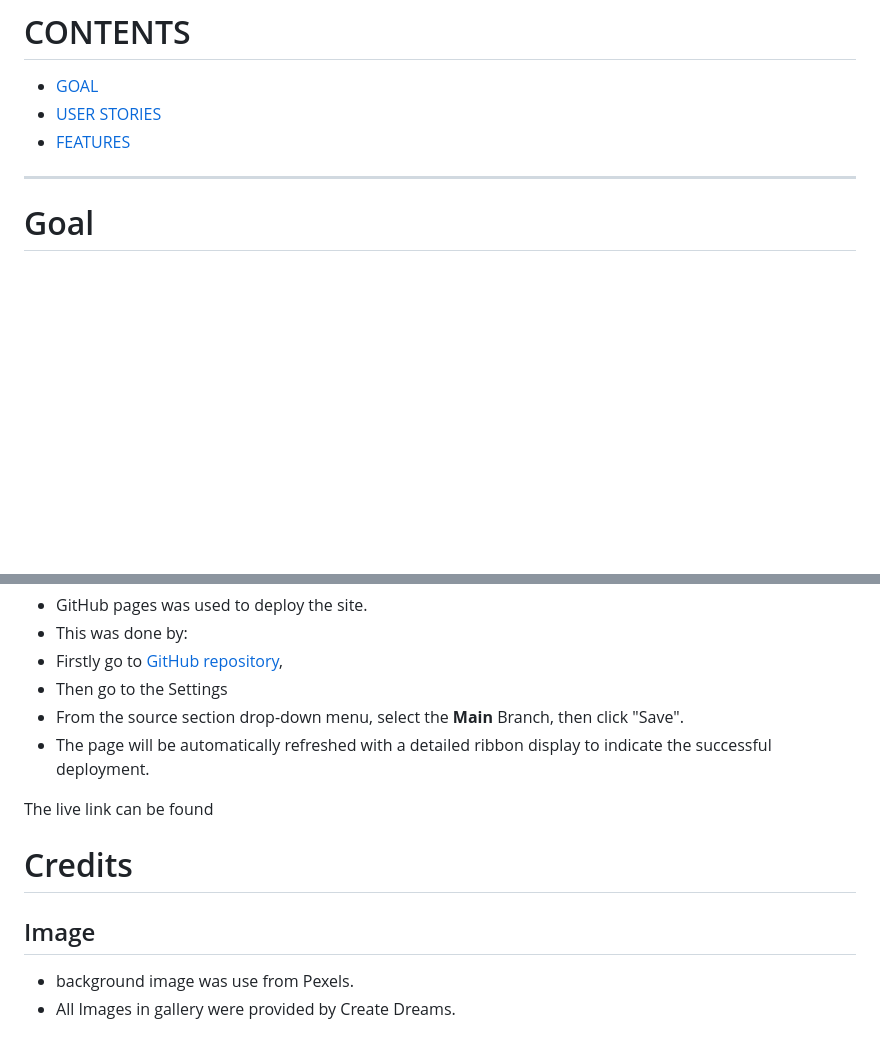
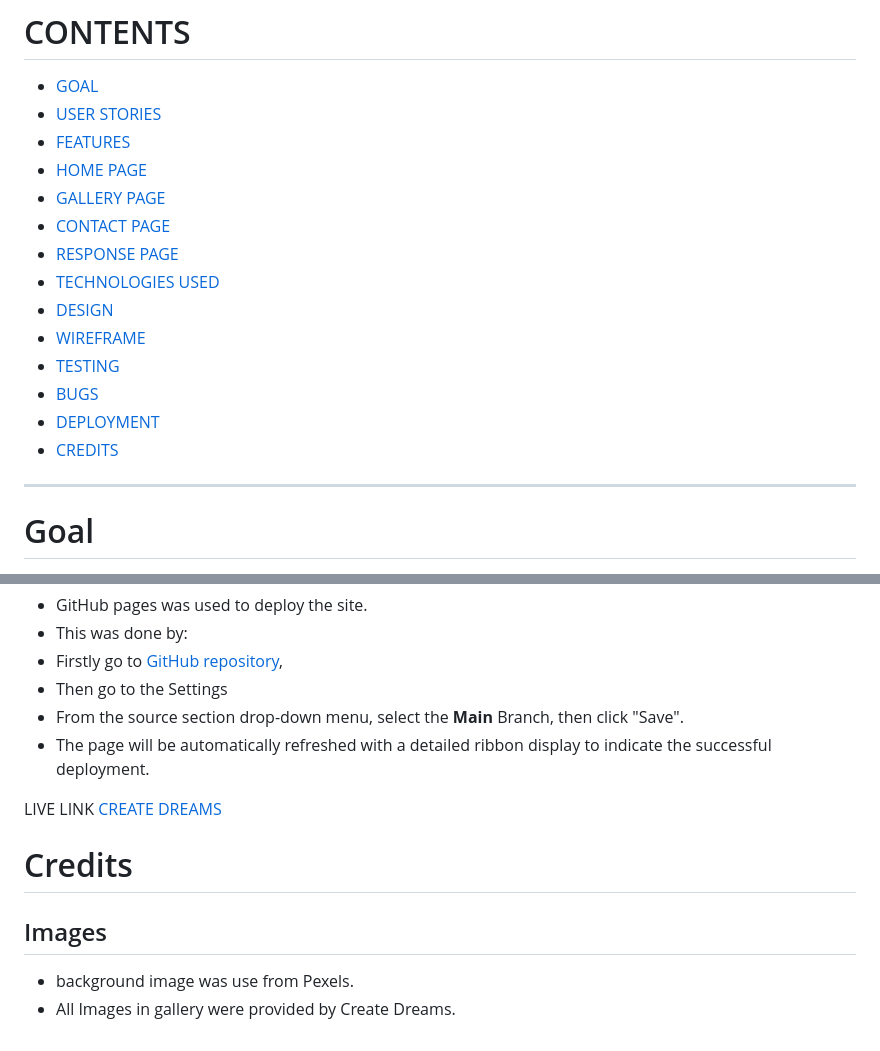
Before and after one commit to EdelCorbett/CREATE-DREAMS, a Markdown page: README.md, 2 parts joined by grey strips. GitHub-like rendering; blank space fills up the shorter version.

Commit message:
Add page index  to READMe.md

```diff
--- a/README.md
+++ b/README.md
@@ -7,6 +7,17 @@ Create Dreams is a website for a balloon decorations and party hire business. So
 * [GOAL](#Goal)
 * [USER STORIES](#User)
 * [FEATURES](#Features)
+* [HOME PAGE](#Home)
+* [GALLERY PAGE](#Gallery)
+* [CONTACT PAGE](#Contact)
+* [RESPONSE PAGE](#Response)
+* [TECHNOLOGIES USED](#Technologies)
+* [DESIGN](#Design)
+* [WIREFRAME](#Wireframe)
+* [TESTING](#Testing)
+* [BUGS](#Bugs)
+* [DEPLOYMENT](#Deployment)
+* [CREDITS](#Credits)
 
 
 ---
@@ -180,12 +191,12 @@ Create Dreams is a website for a balloon decorations and party hire business. So
 * From the source section drop-down menu, select the **Main** Branch, then click "Save".
 * The page will be automatically refreshed with a detailed ribbon display to indicate the successful deployment.
 
-The live link can be found
+LIVE LINK  [CREATE DREAMS](https://edelcorbett.github.io/CREATE-DREAMS/)
 
 # Credits
 
 
 
-## Image
+## Images
 * background image was use from Pexels.
 * All Images in gallery were provided by Create Dreams.
```
